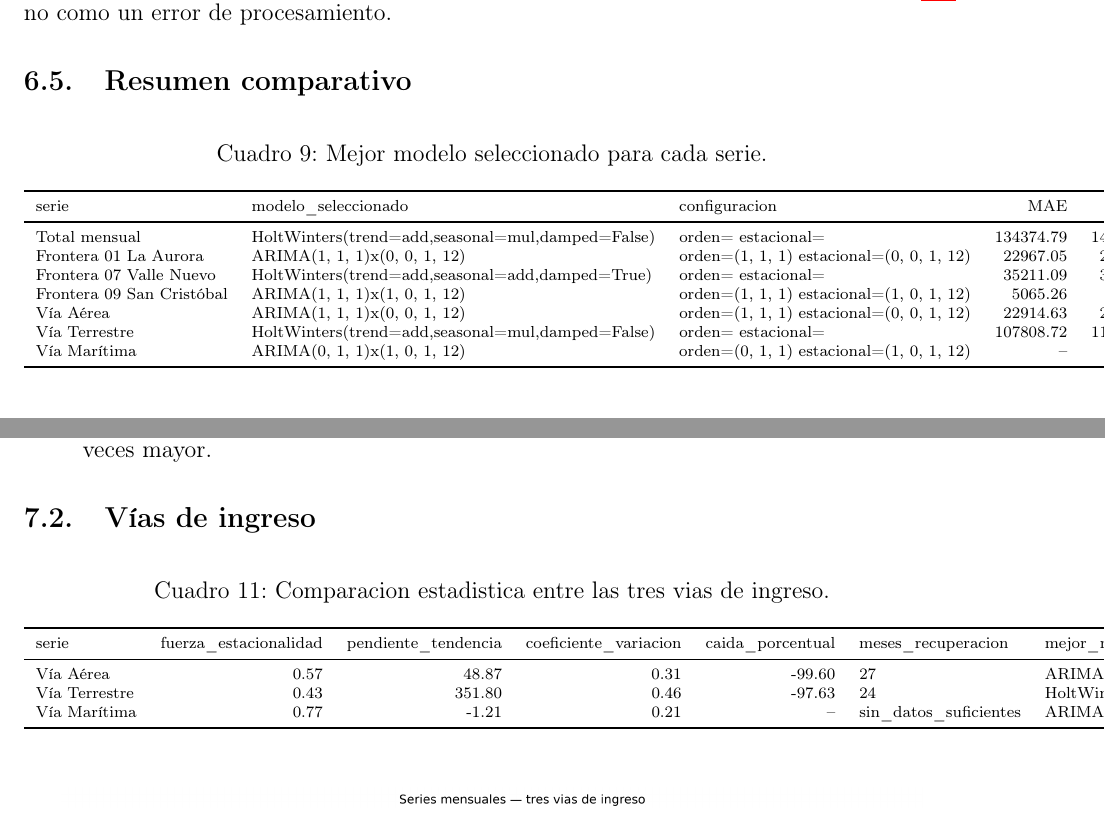
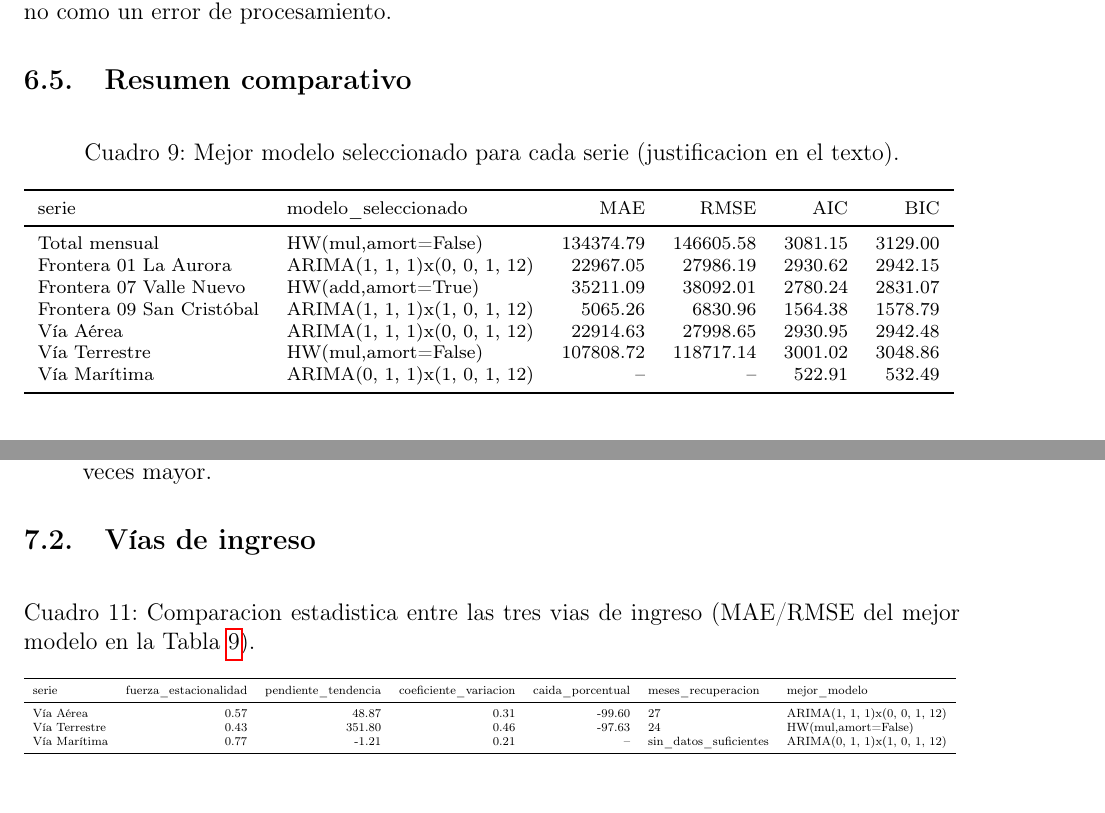
Before and after one commit to Isabella1911/DM-Laboratorio-1.-Series-de-Tiempo, a LaTeX document (report/main.tex, which reads report/tables/comparacion_fronteras.tex, report/tables/comparacion_vias.tex, report/tables/mejores_modelos.tex): two parts of pages 20 and 24 of 27, joined at a grey line, cut so that both start at the same text. Compiled offline with pdfLaTeX.

Commit message:
fix: formatting fixes for 2nd reporte instance

```diff
--- a/report/tables/comparacion_fronteras.tex
+++ b/report/tables/comparacion_fronteras.tex
@@ -7 +8,2 @@
 \toprule
+serie & fuerza\_estacionalidad & pendiente\_tendencia & coeficiente\_variacion & caida\_porcentual & meses\_recuperacion & mejor\_modelo \\
@@ -13,4 +12,6 @@ Frontera 09 San Cristóbal & 0.31 & 65.03 & 0.57 & -99.96 & 18 & ARIMA(1, 1, 1)x
+Frontera 07 Valle Nuevo & 0.36 & 58.54 & 0.49 & -99.90 & 24 & HW(add,amort=True) \\
+Frontera 09 San Cristóbal & 0.31 & 65.03 & 0.57 & -99.96 & 18 & ARIMA(1, 1, 1)x(1, 0, 1, 12) \\
 \bottomrule
 \end{tabular}
-
+}
 \end{table}
--- a/report/tables/comparacion_vias.tex
+++ b/report/tables/comparacion_vias.tex
@@ -1,16 +1,17 @@
 \begin{table}[H]
 \centering
 \scriptsize
-\caption{Comparacion estadistica entre las tres vias de ingreso.}
+\caption{Comparacion estadistica entre las tres vias de ingreso (MAE/RMSE del mejor modelo en la Tabla~\ref{tab:mejores-modelos}).}
 \label{tab:comparacion-vias}
-\begin{tabular}{lrrrrllrr}
+\resizebox{\textwidth}{!}{%
+\begin{tabular}{lrrrrll}
 \toprule
-serie & fuerza\_estacionalidad & pendiente\_tendencia & coeficiente\_variacion & caida\_porcentual & meses\_recuperacion & mejor\_modelo & MAE & RMSE \\
+serie & fuerza\_estacionalidad & pendiente\_tendencia & coeficiente\_variacion & caida\_porcentual & meses\_recuperacion & mejor\_modelo \\
 \midrule
-Vía Aérea & 0.57 & 48.87 & 0.31 & -99.60 & 27 & ARIMA(1, 1, 1)x(0, 0, 1, 12) & 22914.63 & 27998.65 \\
-Vía Terrestre & 0.43 & 351.80 & 0.46 & -97.63 & 24 & HoltWinters(trend=add,seasonal=mul,damped=False) & 107808.72 & 118717.14 \\
-Vía Marítima & 0.77 & -1.21 & 0.21 & -- & sin\_datos\_suficientes & ARIMA(0, 1, 1)x(1, 0, 1, 12) & -- & -- \\
+Vía Aérea & 0.57 & 48.87 & 0.31 & -99.60 & 27 & ARIMA(1, 1, 1)x(0, 0, 1, 12) \\
+Vía Terrestre & 0.43 & 351.80 & 0.46 & -97.63 & 24 & HW(mul,amort=False) \\
+Vía Marítima & 0.77 & -1.21 & 0.21 & -- & sin\_datos\_suficientes & ARIMA(0, 1, 1)x(1, 0, 1, 12) \\
 \bottomrule
 \end{tabular}
-
+}
 \end{table}
--- a/report/tables/mejores_modelos.tex
+++ b/report/tables/mejores_modelos.tex
@@ -1,20 +1,21 @@
 \begin{table}[H]
 \centering
 \scriptsize
-\caption{Mejor modelo seleccionado para cada serie.}
+\caption{Mejor modelo seleccionado para cada serie (justificacion en el texto).}
 \label{tab:mejores-modelos}
-\begin{tabular}{lllrrrrl}
+\resizebox{\textwidth}{!}{%
+\begin{tabular}{llrrrr}
 \toprule
-serie & modelo\_seleccionado & configuracion & MAE & RMSE & AIC & BIC & justificacion \\
+serie & modelo\_seleccionado & MAE & RMSE & AIC & BIC \\
 \midrule
-Total mensual & HoltWinters(trend=add,seasonal=mul,damped=False) & orden= estacional= & 134374.79 & 146605.58 & 3081.15 & 3129.00 & Menor RMSE en prueba (146605.58) entre modelos convergentes con residuos sin autocorrelacion significativa; MAE=134374.79. \\
-Frontera 01 La Aurora & ARIMA(1, 1, 1)x(0, 0, 1, 12) & orden=(1, 1, 1) estacional=(0, 0, 1, 12) & 22967.05 & 27986.19 & 2930.62 & 2942.15 & Menor RMSE en prueba (27986.19) entre modelos convergentes con residuos sin autocorrelacion significativa; MAE=22967.05. \\
-Frontera 07 Valle Nuevo & HoltWinters(trend=add,seasonal=add,damped=True) & orden= estacional= & 35211.09 & 38092.01 & 2780.24 & 2831.07 & Menor RMSE en prueba (38092.01) entre modelos convergentes con residuos sin autocorrelacion significativa; MAE=35211.09. \\
-Frontera 09 San Cristóbal & ARIMA(1, 1, 1)x(1, 0, 1, 12) & orden=(1, 1, 1) estacional=(1, 0, 1, 12) & 5065.26 & 6830.96 & 1564.38 & 1578.79 & Menor RMSE en prueba (6830.96) entre modelos convergentes con residuos sin autocorrelacion significativa; MAE=5065.26. \\
-Vía Aérea & ARIMA(1, 1, 1)x(0, 0, 1, 12) & orden=(1, 1, 1) estacional=(0, 0, 1, 12) & 22914.63 & 27998.65 & 2930.95 & 2942.48 & Menor RMSE en prueba (27998.65) entre modelos convergentes con residuos sin autocorrelacion significativa; MAE=22914.63. \\
-Vía Terrestre & HoltWinters(trend=add,seasonal=mul,damped=False) & orden= estacional= & 107808.72 & 118717.14 & 3001.02 & 3048.86 & Menor RMSE en prueba (118717.14) entre modelos convergentes con residuos sin autocorrelacion significativa; MAE=107808.72. \\
-Vía Marítima & ARIMA(0, 1, 1)x(1, 0, 1, 12) & orden=(0, 1, 1) estacional=(1, 0, 1, 12) & -- & -- & 522.91 & 532.49 & Sin observaciones validas en el conjunto de prueba para esta serie; se selecciono por menor AIC en entrenamiento (522.91). \\
+Total mensual & HW(mul,amort=False) & 134374.79 & 146605.58 & 3081.15 & 3129.00 \\
+Frontera 01 La Aurora & ARIMA(1, 1, 1)x(0, 0, 1, 12) & 22967.05 & 27986.19 & 2930.62 & 2942.15 \\
+Frontera 07 Valle Nuevo & HW(add,amort=True) & 35211.09 & 38092.01 & 2780.24 & 2831.07 \\
+Frontera 09 San Cristóbal & ARIMA(1, 1, 1)x(1, 0, 1, 12) & 5065.26 & 6830.96 & 1564.38 & 1578.79 \\
+Vía Aérea & ARIMA(1, 1, 1)x(0, 0, 1, 12) & 22914.63 & 27998.65 & 2930.95 & 2942.48 \\
+Vía Terrestre & HW(mul,amort=False) & 107808.72 & 118717.14 & 3001.02 & 3048.86 \\
+Vía Marítima & ARIMA(0, 1, 1)x(1, 0, 1, 12) & -- & -- & 522.91 & 532.49 \\
 \bottomrule
 \end{tabular}
-
+}
 \end{table}
```
Also changed, not shown: report/tables/tabla_metricas_fronteras.tex (+2 -1 lines), report/tables/tabla_metricas_total.tex (+2 -1 lines), report/tables/tabla_metricas_vias.tex (+2 -1 lines), report/tables/comparacion_fronteras.tex (10 more changed lines), 3 other files.
